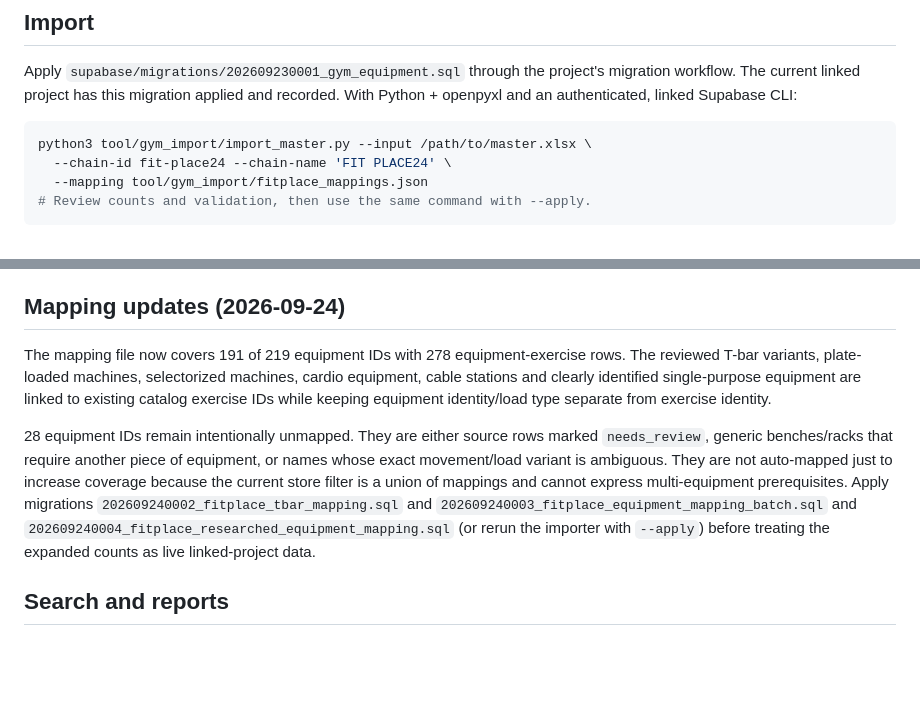
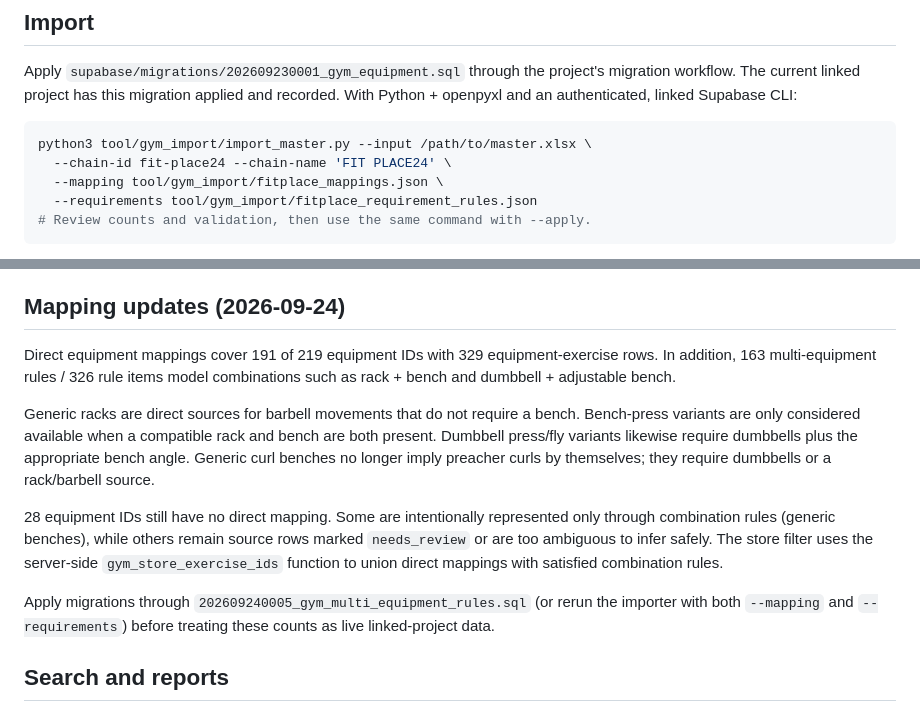
Before and after one commit to go10go104649-svg/musclemory, a Markdown page: tool/gym_import/README.md, 2 parts joined by grey strips. GitHub-like rendering; blank space fills up the shorter version.

Commit message:
Document multi-equipment gym rules

````diff
--- a/tool/gym_import/README.md
+++ b/tool/gym_import/README.md
@@ -18,7 +18,8 @@ recorded. With Python + openpyxl and an authenticated, linked Supabase CLI:
 ```sh
 python3 tool/gym_import/import_master.py --input /path/to/master.xlsx \
   --chain-id fit-place24 --chain-name 'FIT PLACE24' \
-  --mapping tool/gym_import/fitplace_mappings.json
+  --mapping tool/gym_import/fitplace_mappings.json \
+  --requirements tool/gym_import/fitplace_requirement_rules.json
 # Review counts and validation, then use the same command with --apply.
 ```
 
@@ -53,22 +54,26 @@ that every listed store has a complete equipment inventory.
 
 ## Mapping updates (2026-09-24)
 
-The mapping file now covers 191 of 219 equipment IDs with 278 equipment-exercise
-rows. The reviewed T-bar variants, plate-loaded machines, selectorized machines,
-cardio equipment, cable stations and clearly identified single-purpose equipment
-are linked to existing catalog exercise IDs while keeping equipment identity/load
-type separate from exercise identity.
+Direct equipment mappings cover 191 of 219 equipment IDs with 329
+equipment-exercise rows. In addition, 163 multi-equipment rules / 326 rule items
+model combinations such as rack + bench and dumbbell + adjustable bench.
 
-28 equipment IDs remain intentionally unmapped. They are either source rows marked
-`needs_review`, generic benches/racks that require another piece of equipment,
-or names whose exact movement/load variant is ambiguous. They are not auto-mapped
-just to increase coverage because the current store filter is a union of mappings
-and cannot express multi-equipment prerequisites. Apply migrations
-`202609240002_fitplace_tbar_mapping.sql` and
-`202609240003_fitplace_equipment_mapping_batch.sql` and
-`202609240004_fitplace_researched_equipment_mapping.sql` (or rerun the importer with
-`--apply`) before treating the expanded counts as live linked-project data.
+Generic racks are direct sources for barbell movements that do not require a bench.
+Bench-press variants are only considered available when a compatible rack and bench
+are both present. Dumbbell press/fly variants likewise require dumbbells plus the
+appropriate bench angle. Generic curl benches no longer imply preacher curls by
+themselves; they require dumbbells or a rack/barbell source.
 
+28 equipment IDs still have no direct mapping. Some are intentionally represented
+only through combination rules (generic benches), while others remain source rows
+marked `needs_review` or are too ambiguous to infer safely. The store filter uses
+the server-side `gym_store_exercise_ids` function to union direct mappings with
+satisfied combination rules.
+
+Apply migrations through
+`202609240005_gym_multi_equipment_rules.sql` (or rerun the importer with both
+`--mapping` and `--requirements`) before treating these counts as live
+linked-project data.
 ## Search and reports
 
 Public search is server-paged (30), equipment is store-scoped/paged (50). Search
````
